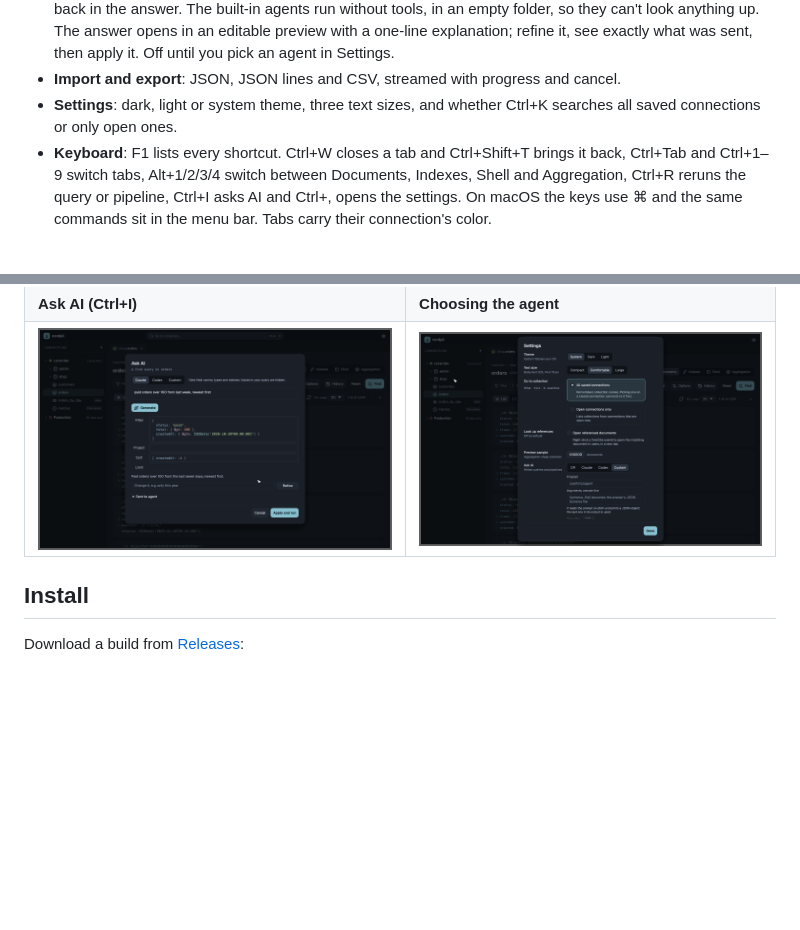
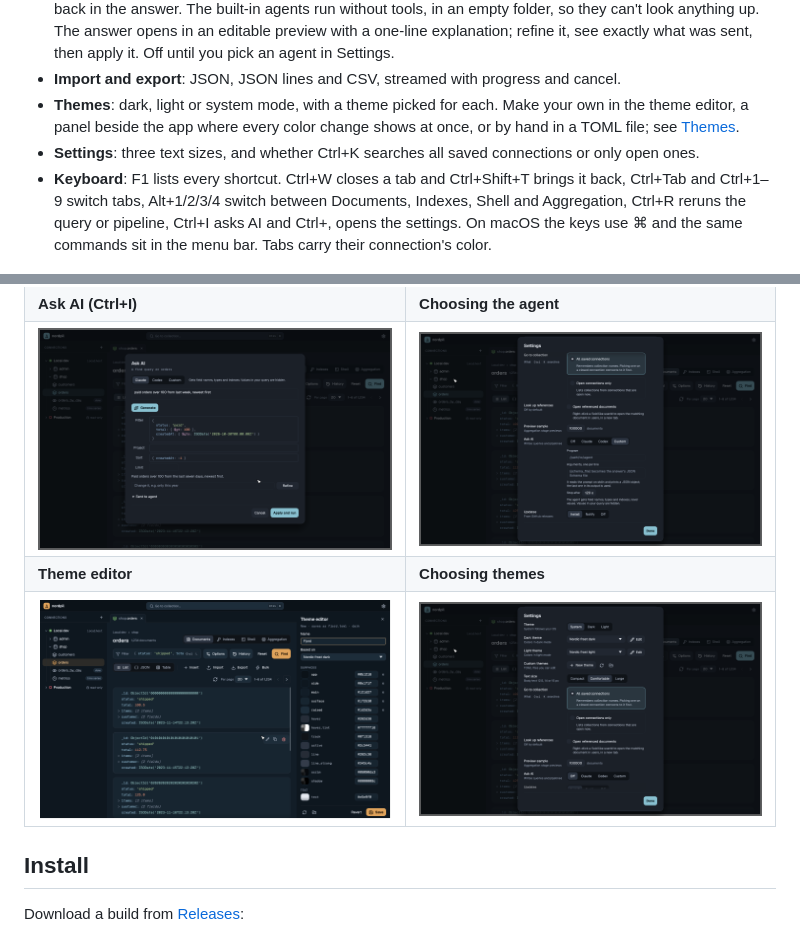
Before and after one commit to LajnaLegenden/nordpil, a Markdown page: README.md, 2 parts joined by grey strips. Rendered like a GitHub page; pictures changed too: docs/screenshots/settings-ai.png, docs/screenshots/settings.png (added), docs/screenshots/theme-editor.png (added); blank space fills up the shorter version.

Commit message:
docs: themes in the README and screenshots
The README explains the theme file format and lists every color; the
gallery shows the theme editor and the theme settings.

```diff
--- a/README.md
+++ b/README.md
@@ -57,8 +57,11 @@ when idle, against roughly 1 GB for Compass.
   The answer opens in an editable preview with a one-line explanation; refine it, see
   exactly what was sent, then apply it. Off until you pick an agent in Settings.
 - **Import and export**: JSON, JSON lines and CSV, streamed with progress and cancel.
-- **Settings**: dark, light or system theme, three text sizes, and whether Ctrl+K searches
-  all saved connections or only open ones.
+- **Themes**: dark, light or system mode, with a theme picked for each. Make your own
+  in the theme editor, a panel beside the app where every color change shows at once,
+  or by hand in a TOML file; see [Themes](#themes).
+- **Settings**: three text sizes, and whether Ctrl+K searches all saved connections or
+  only open ones.
 - **Keyboard**: F1 lists every shortcut. Ctrl+W closes a tab and Ctrl+Shift+T brings it
   back, Ctrl+Tab and Ctrl+1–9 switch tabs, Alt+1/2/3/4 switch between Documents, Indexes,
   Shell and Aggregation, Ctrl+R reruns the query or pipeline, Ctrl+I asks AI and Ctrl+, opens the settings. On macOS the keys use
@@ -77,6 +80,8 @@ when idle, against roughly 1 GB for Compass.
 | ![Aggregation](docs/screenshots/aggregate.png) | ![Keyboard shortcuts](docs/screenshots/shortcuts.png) |
 | **Ask AI (Ctrl+I)** | **Choosing the agent** |
 | ![Ask AI](docs/screenshots/ask-ai.png) | ![Ask AI settings](docs/screenshots/settings-ai.png) |
+| **Theme editor** | **Choosing themes** |
+| ![Theme editor](docs/screenshots/theme-editor.png) | ![Theme settings](docs/screenshots/settings.png) |
 
 ## Install
 
```
Also changed, not shown: other parts of README.md (+41 -1 lines), 1 other file.
